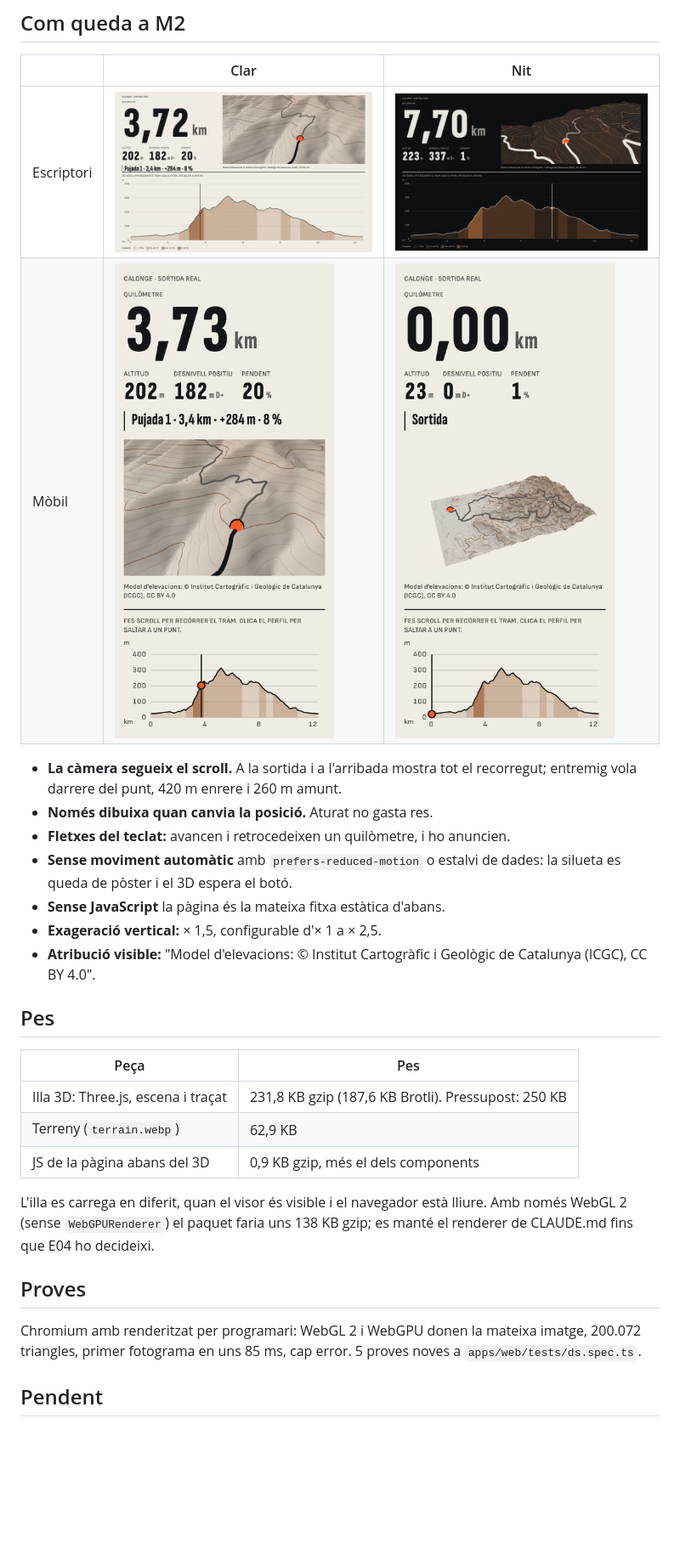
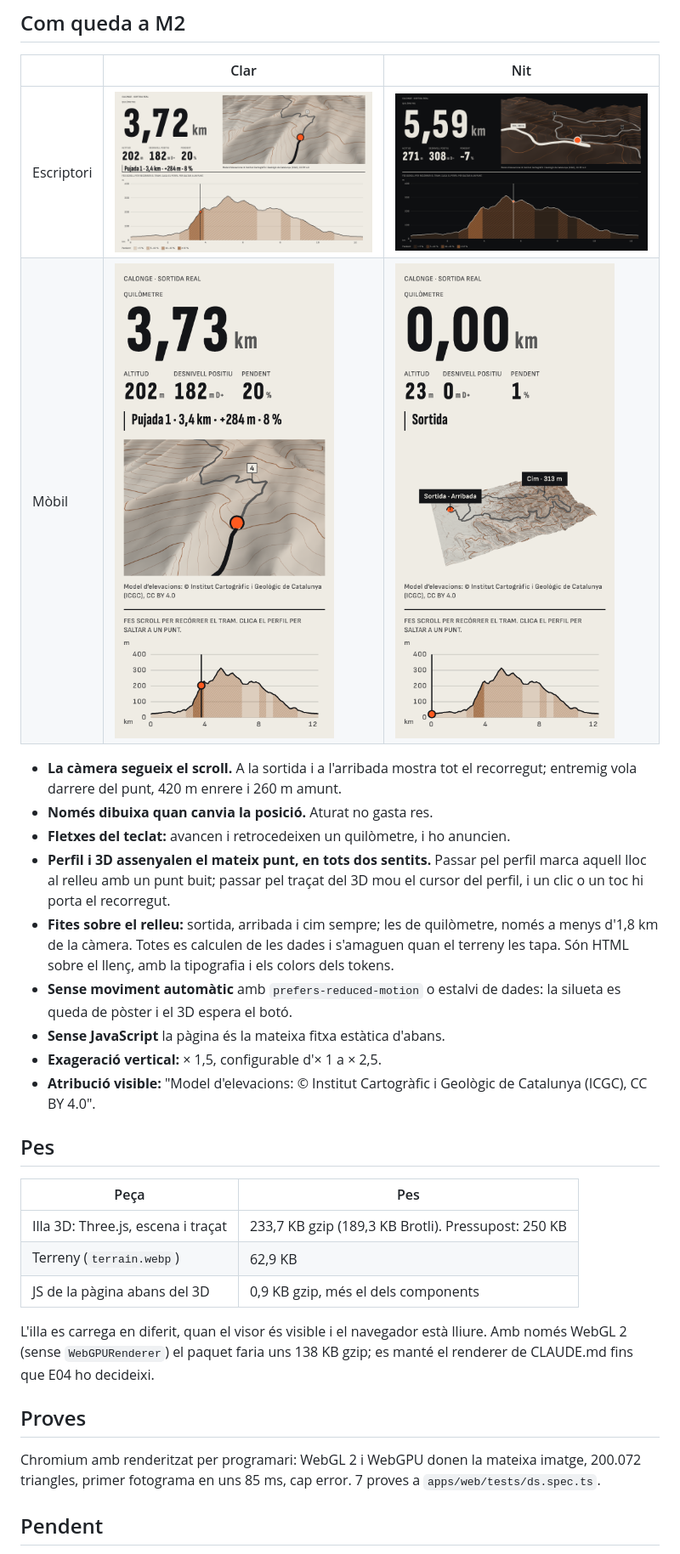
Before and after one commit to albertmendezribera/tram-running-trail, a Markdown page: docs/explorations/E02-terrain-look.md, the part around one of its changes. Shown at 85% size. Drawn GitHub-style; pictures changed too: docs/explorations/E02/m2-escriptori-clar.png, docs/explorations/E02/m2-escriptori-nit.png, docs/explorations/E02/m2-mobil-general.png; blank space fills up the shorter version.

```diff
--- a/docs/explorations/E02-terrain-look.md
+++ b/docs/explorations/E02-terrain-look.md
@@ -46,6 +46,8 @@ Tots els colors surten dels tokens (`@tram/design-system/three`), de manera que
 - **La càmera segueix el scroll.** A la sortida i a l'arribada mostra tot el recorregut; entremig vola darrere del punt, 420 m enrere i 260 m amunt.
 - **Només dibuixa quan canvia la posició.** Aturat no gasta res.
 - **Fletxes del teclat:** avancen i retrocedeixen un quilòmetre, i ho anuncien.
+- **Perfil i 3D assenyalen el mateix punt, en tots dos sentits.** Passar pel perfil marca aquell lloc al relleu amb un punt buit; passar pel traçat del 3D mou el cursor del perfil, i un clic o un toc hi porta el recorregut.
+- **Fites sobre el relleu:** sortida, arribada i cim sempre; les de quilòmetre, només a menys d'1,8 km de la càmera. Totes es calculen de les dades i s'amaguen quan el terreny les tapa. Són HTML sobre el llenç, amb la tipografia i els colors dels tokens.
 - **Sense moviment automàtic** amb `prefers-reduced-motion` o estalvi de dades: la silueta es queda de pòster i el 3D espera el botó.
 - **Sense JavaScript** la pàgina és la mateixa fitxa estàtica d'abans.
 - **Exageració vertical:** × 1,5, configurable d'× 1 a × 2,5.
@@ -55,7 +57,7 @@ Tots els colors surten dels tokens (`@tram/design-system/three`), de manera que
 
 | Peça | Pes |
 |---|---|
-| Illa 3D: Three.js, escena i traçat | 231,8 KB gzip (187,6 KB Brotli). Pressupost: 250 KB |
+| Illa 3D: Three.js, escena i traçat | 233,7 KB gzip (189,3 KB Brotli). Pressupost: 250 KB |
 | Terreny (`terrain.webp`) | 62,9 KB |
 | JS de la pàgina abans del 3D | 0,9 KB gzip, més el dels components |
 
@@ -63,7 +65,7 @@ L'illa es carrega en diferit, quan el visor és visible i el navegador està lli
 
 ## Proves
 
-Chromium amb renderitzat per programari: WebGL 2 i WebGPU donen la mateixa imatge, 200.072 triangles, primer fotograma en uns 85 ms, cap error. 5 proves noves a `apps/web/tests/ds.spec.ts`.
+Chromium amb renderitzat per programari: WebGL 2 i WebGPU donen la mateixa imatge, 200.072 triangles, primer fotograma en uns 85 ms, cap error. 7 proves a `apps/web/tests/ds.spec.ts`.
 
 ## Pendent
 
```
Also changed, not shown: other parts of docs/explorations/E02-terrain-look.md (+2 -2 lines), packages/design-system/CHANGELOG.md (+2 -0 lines), 6 other files.
